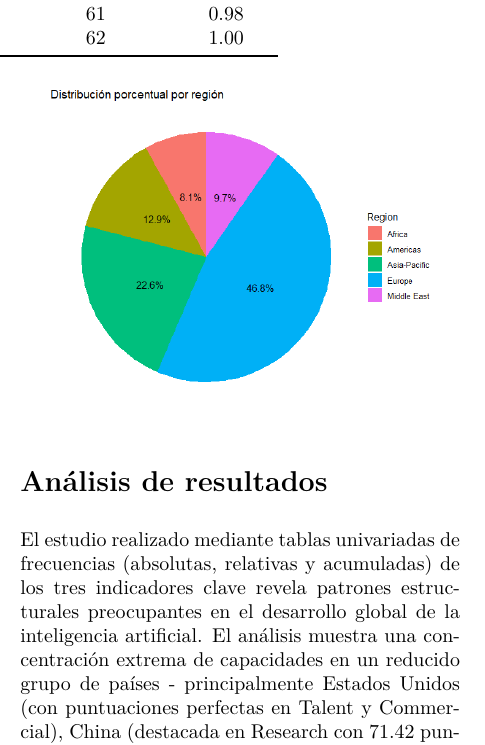
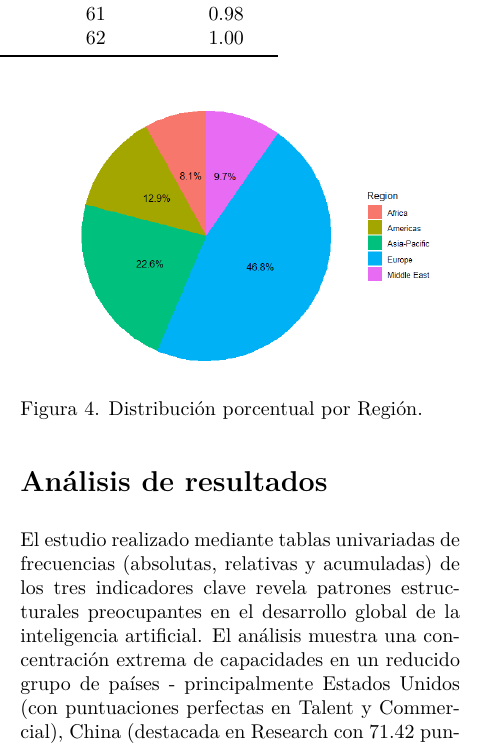
Before and after one commit to isabel-adrada/avance2-proyecto, an R Markdown document (avance2-proyecto.Rmd): part of one column of page 8 of 9, cut so that both start at the same text. The pictures show the output file avance2-proyecto.pdf that the author committed with the source.

Commit message:
correccion torta

```diff
--- a/avance2-proyecto.Rmd
+++ b/avance2-proyecto.Rmd
@@ -622,7 +622,7 @@ La escasez de países en rangos intermedios (30-60 puntos) es particularmente pr
 El diagrama de torta de distribución regional proporciona el contexto geopolítico esencial para interpretar las desigualdades en los indicadores de IA (Talent-Research-Commercial), revelando que la excelencia tecnológica no se distribuye aleatoriamente, sino que se concentra en regiones con ventajas históricas de inversión en educación e innovación. Esta visualización evidencia cómo la mayor representación proporcional de ciertas zonas (como América del Norte y Asia-Pacífico) correlaciona directamente con su dominio en los intervalos superiores de los tres indicadores, mientras que regiones con menor representación proporcional (África, Latinoamérica) aparecen sistemáticamente en los rangos inferiores, configurando un mapa de dependencia tecnológica global
 
 \includegraphics[width=\linewidth]{Efrain(torta).png}
-
+Figura 4. Distribución porcentual por Región.
 
 \section{Análisis de resultados}
 El estudio realizado mediante tablas univariadas de frecuencias (absolutas, relativas y acumuladas) de los tres indicadores clave revela patrones estructurales preocupantes en el desarrollo global de la inteligencia artificial. El análisis muestra una concentración extrema de capacidades en un reducido grupo de países - principalmente Estados Unidos (con puntuaciones perfectas en Talent y Commercial), China (destacada en Research con 71.42 puntos) y algunas economías europeas -, que dominan simultáneamente los tres ámbitos. Esta triple brecha (formativa, científica y comercial), evidenciada por las frecuencias acumuladas donde el 80 por ciento de los países analizados muestra desempeños limitados (F.Rel.Acum mayor a 0.80 en intervalos menores a 30 puntos para los tres indicadores), crea un escenario crítico de dependencia tecnológica.
```
Also changed, not shown: Efrain(torta).png, avance2-proyecto.pdf, avance2-proyecto.tex.
